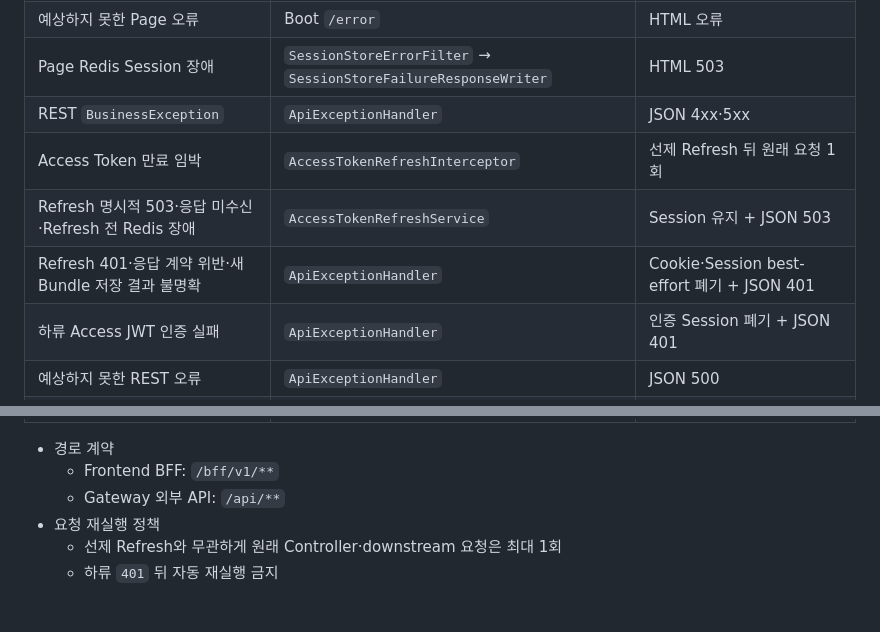
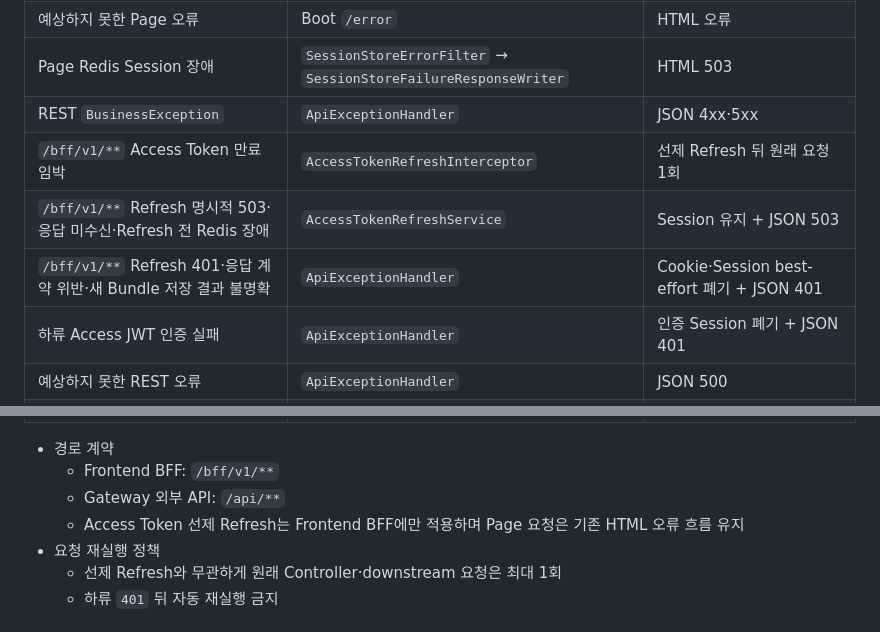
Before and after one commit to nhnacademy-aiot3-omagotchi/omagotchi-frontend, a Markdown page: docs/onboarding/03-error-and-failure-flow.md, 2 parts joined by grey strips. Drawn GitHub-style.

```diff
--- a/docs/onboarding/03-error-and-failure-flow.md
+++ b/docs/onboarding/03-error-and-failure-flow.md
@@ -89,9 +89,9 @@ flowchart LR
 | 예상하지 못한 Page 오류 | Boot `/error` | HTML 오류 |
 | Page Redis Session 장애 | `SessionStoreErrorFilter` → `SessionStoreFailureResponseWriter` | HTML 503 |
 | REST `BusinessException` | `ApiExceptionHandler` | JSON 4xx·5xx |
-| Access Token 만료 임박 | `AccessTokenRefreshInterceptor` | 선제 Refresh 뒤 원래 요청 1회 |
-| Refresh 명시적 503·응답 미수신·Refresh 전 Redis 장애 | `AccessTokenRefreshService` | Session 유지 + JSON 503 |
-| Refresh 401·응답 계약 위반·새 Bundle 저장 결과 불명확 | `ApiExceptionHandler` | Cookie·Session best-effort 폐기 + JSON 401 |
+| `/bff/v1/**` Access Token 만료 임박 | `AccessTokenRefreshInterceptor` | 선제 Refresh 뒤 원래 요청 1회 |
+| `/bff/v1/**` Refresh 명시적 503·응답 미수신·Refresh 전 Redis 장애 | `AccessTokenRefreshService` | Session 유지 + JSON 503 |
+| `/bff/v1/**` Refresh 401·응답 계약 위반·새 Bundle 저장 결과 불명확 | `ApiExceptionHandler` | Cookie·Session best-effort 폐기 + JSON 401 |
 | 하류 Access JWT 인증 실패 | `ApiExceptionHandler` | 인증 Session 폐기 + JSON 401 |
 | 예상하지 못한 REST 오류 | `ApiExceptionHandler` | JSON 500 |
 | 미인증 BFF | `BffApiSecurityErrorHandler` | JSON 401 |
@@ -102,6 +102,7 @@ flowchart LR
 - 경로 계약
   - Frontend BFF: `/bff/v1/**`
   - Gateway 외부 API: `/api/**`
+  - Access Token 선제 Refresh는 Frontend BFF에만 적용하며 Page 요청은 기존 HTML 오류 흐름 유지
 - 요청 재실행 정책
   - 선제 Refresh와 무관하게 원래 Controller·downstream 요청은 최대 1회
   - 하류 `401` 뒤 자동 재실행 금지
```
Also changed, not shown: README.md (+1 -0 lines).
